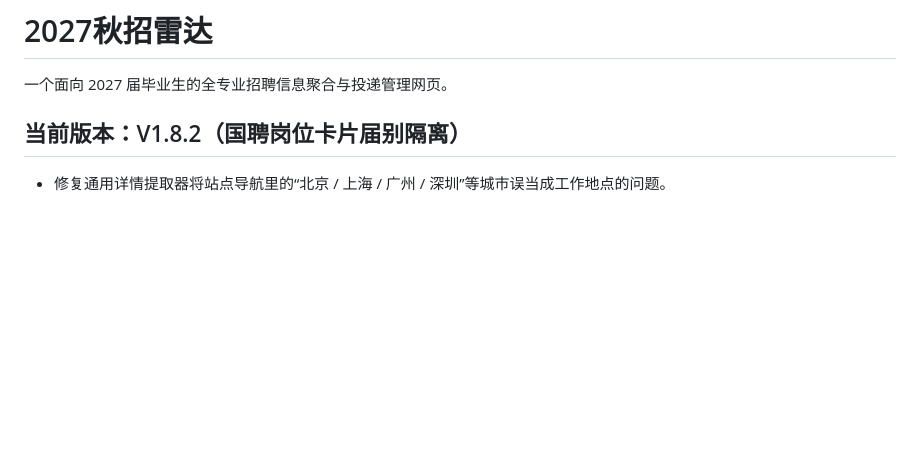
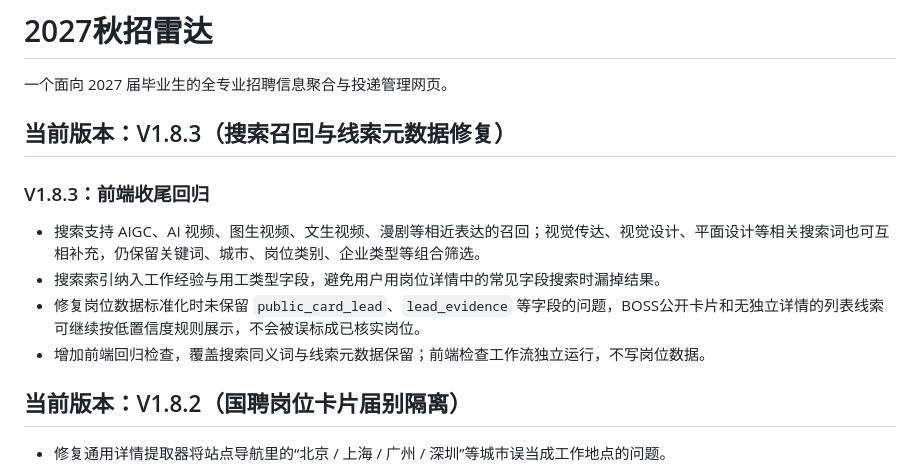
Before and after one commit to qq1739825911-web/2027-qiuzhao-radar, a Markdown page: README.md, the part around the change. GitHub-like rendering; blank space fills up the shorter version.

Commit message:
Document V1.8.3 frontend search and lead fixes

```diff
--- a/README.md
+++ b/README.md
@@ -1,6 +1,15 @@
 # 2027秋招雷达
 
 一个面向 2027 届毕业生的全专业招聘信息聚合与投递管理网页。
+
+## 当前版本：V1.8.3（搜索召回与线索元数据修复）
+
+### V1.8.3：前端收尾回归
+
+- 搜索支持 AIGC、AI 视频、图生视频、文生视频、漫剧等相近表达的召回；视觉传达、视觉设计、平面设计等相关搜索词也可互相补充，仍保留关键词、城市、岗位类别、企业类型等组合筛选。
+- 搜索索引纳入工作经验与用工类型字段，避免用户用岗位详情中的常见字段搜索时漏掉结果。
+- 修复岗位数据标准化时未保留 `public_card_lead`、`lead_evidence` 等字段的问题，BOSS公开卡片和无独立详情的列表线索可继续按低置信度规则展示，不会被误标成已核实岗位。
+- 增加前端回归检查，覆盖搜索同义词与线索元数据保留；前端检查工作流独立运行，不写岗位数据。
 
 ## 当前版本：V1.8.2（国聘岗位卡片届别隔离）
 
```
